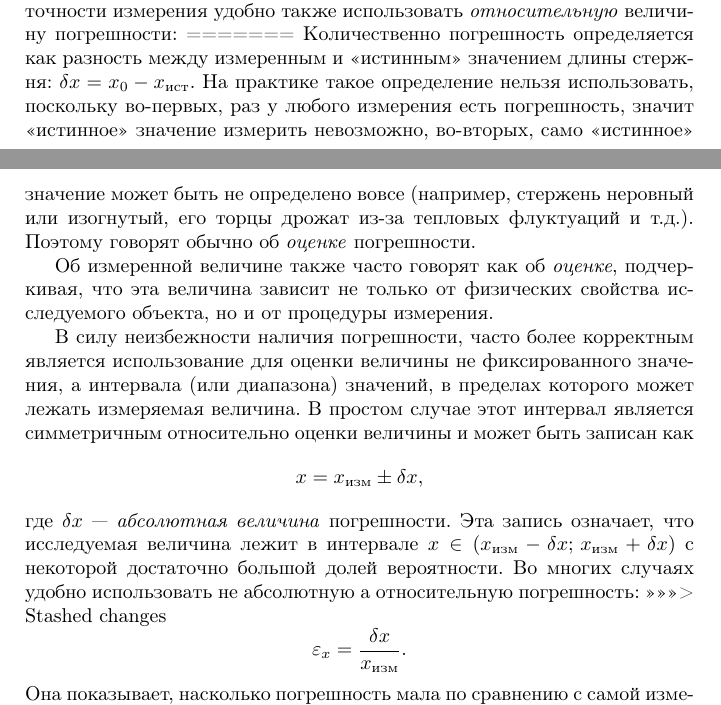
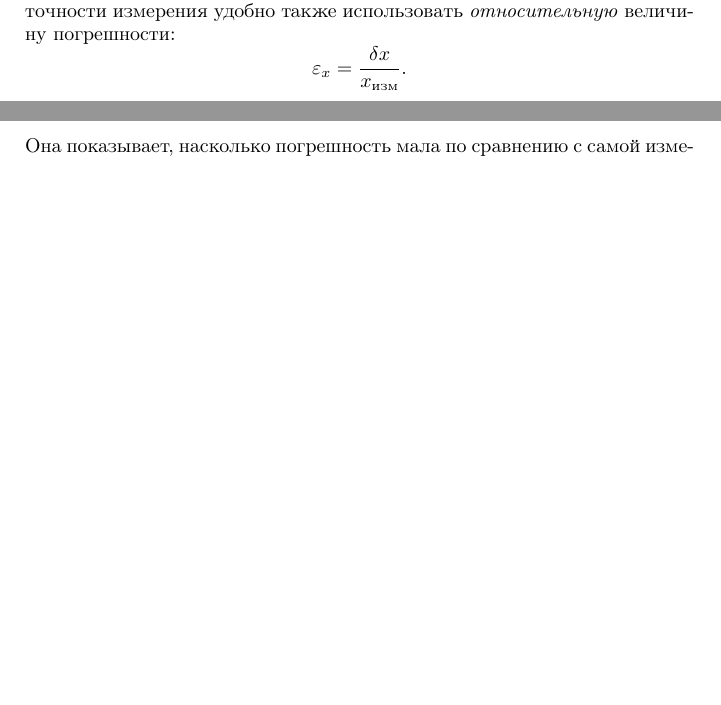
Before and after one commit to mipt-genphys/mipt-stat-book, a LaTeX document (main.tex, which reads measure.tex): two parts of pages 5 and 6 of 55, joined at a grey line, cut so that both start at the same text, the shorter picture padded with empty space. Compiled offline with pdfLaTeX.

Commit message:
minor style fix

```diff
--- a/measure.tex
+++ b/measure.tex
@@ -102,19 +101,6 @@ $x\in(x_{\text{изм}}-\delta x;\,x_{\text{изм}}+\delta x)$
 вероятностном содержании интервалов см. п.~\ref{sec:estimates}).
 Для наглядной оценки точности измерения удобно также использовать
 \emph{относительную} величину погрешности:
-=======
-Количественно погрешность определяется как разность между измеренным и <<истинным>> значением длины стержня: $\delta x=x_{0}-x_{\text{ист}}$. На практике такое определение нельзя использовать, поскольку во-первых, раз у любого измерения есть погрешность, значит <<истинное>> значение измерить невозможно, во-вторых, само <<истинное>> значение может быть не определено вовсе (например, стержень неровный или изогнутый, его торцы дрожат из-за тепловых флуктуаций и т.д.). Поэтому говорят обычно об \emph{оценке} погрешности.
-
-Об измеренной величине также часто говорят как об \emph{оценке}, подчеркивая, что эта величина зависит не только от физических свойства исследуемого объекта, но и от процедуры измерения.
-
-В силу неизбежности наличия погрешности, часто более корректным является использование для оценки величины не фиксированного значения, а интервала (или диапазона) значений, в пределах которого может лежать измеряемая величина. В простом случае этот интервал является симметричным относительно оценки величины и может быть записан как
-\[
-x=x_{\text{изм}}\pm\delta x,
-\]
-где $\delta x$ --- \emph{абсолютная величина} погрешности.
-Эта запись означает, что исследуемая величина лежит в интервале $x\in(x_{\text{изм}}-\delta x;\,x_{\text{изм}}+\delta x)$
-с некоторой достаточно большой долей вероятности. Во многих случаях удобно использовать не абсолютную а относительную погрешность:
->>>>>>> Stashed changes
 \[
 \varepsilon_{x}=\frac{\delta x}{x_{\text{изм}}}.
 \]
```
Also changed, not shown: stat-methods.sty (+4 -0 lines), measure.tex (1 more changed lines), 4 other files.
